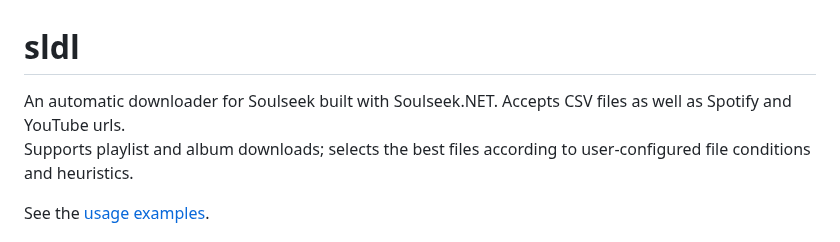
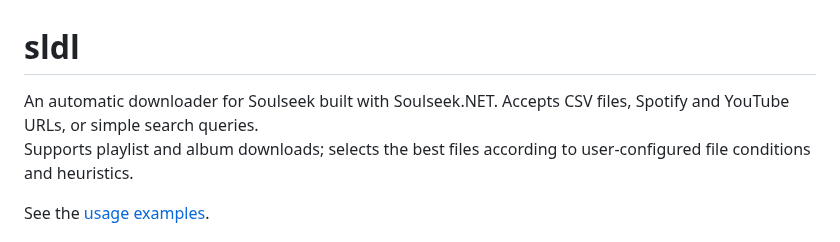
Before and after one commit to fiso64/slsk-batchdl, a Markdown page: README.md, the part around the change. Drawn GitHub-style.

```diff
--- a/README.md
+++ b/README.md
@@ -1,6 +1,6 @@
 # sldl
 
-An automatic downloader for Soulseek built with Soulseek.NET. Accepts CSV files as well as Spotify and YouTube urls.
+An automatic downloader for Soulseek built with Soulseek.NET. Accepts CSV files, Spotify and YouTube URLs, or simple search queries.
 Supports playlist and album downloads; selects the best files according to user-configured file conditions and heuristics.
 
 See the [usage examples](#examples-2).
```
